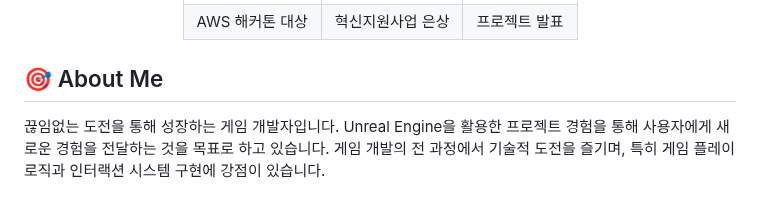
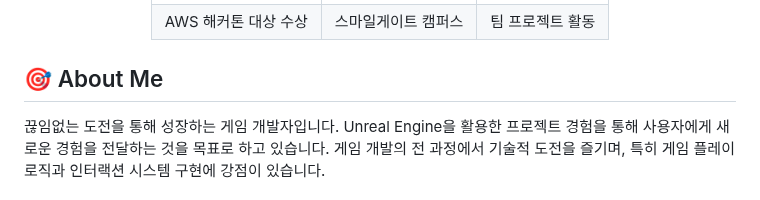
Before and after one commit to genwo123/genwo123, a Markdown page: docs/KimGunwoo-Resume.md, the part around one of its changes. GitHub-like rendering.

```diff
--- a/docs/KimGunwoo-Resume.md
+++ b/docs/KimGunwoo-Resume.md
@@ -22,8 +22,8 @@
     </tr>
     <tr>
-      <td align="center">AWS 해커톤 대상</td>
-      <td align="center">혁신지원사업 은상</td>
-      <td align="center">프로젝트 발표</td>
+      <td align="center">AWS 해커톤 대상 수상</td>
+      <td align="center">스마일게이트 캠퍼스</td>
+      <td align="center">팀 프로젝트 활동</td>
     </tr>
   </table>
 </div>
```
Also changed, not shown: other parts of docs/KimGunwoo-Resume.md (+6 -6 lines).
